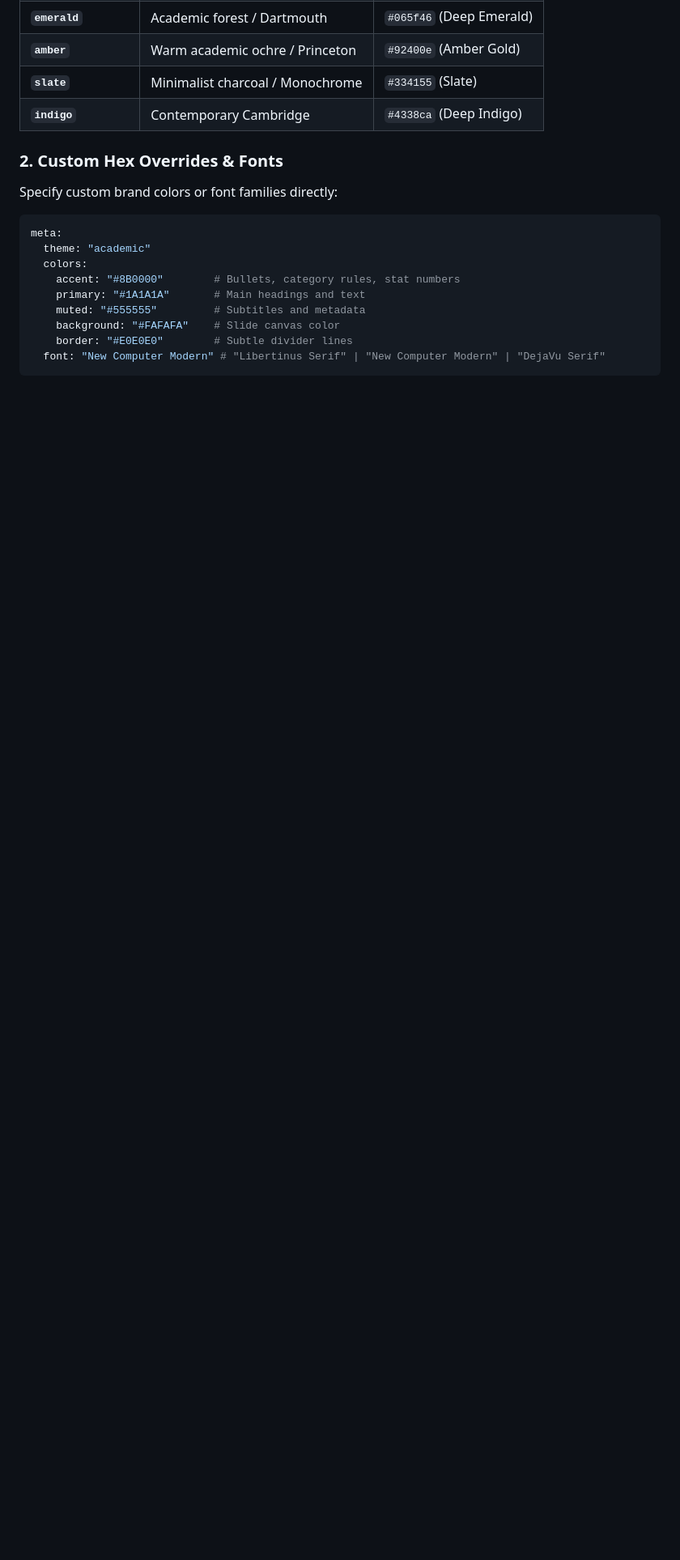
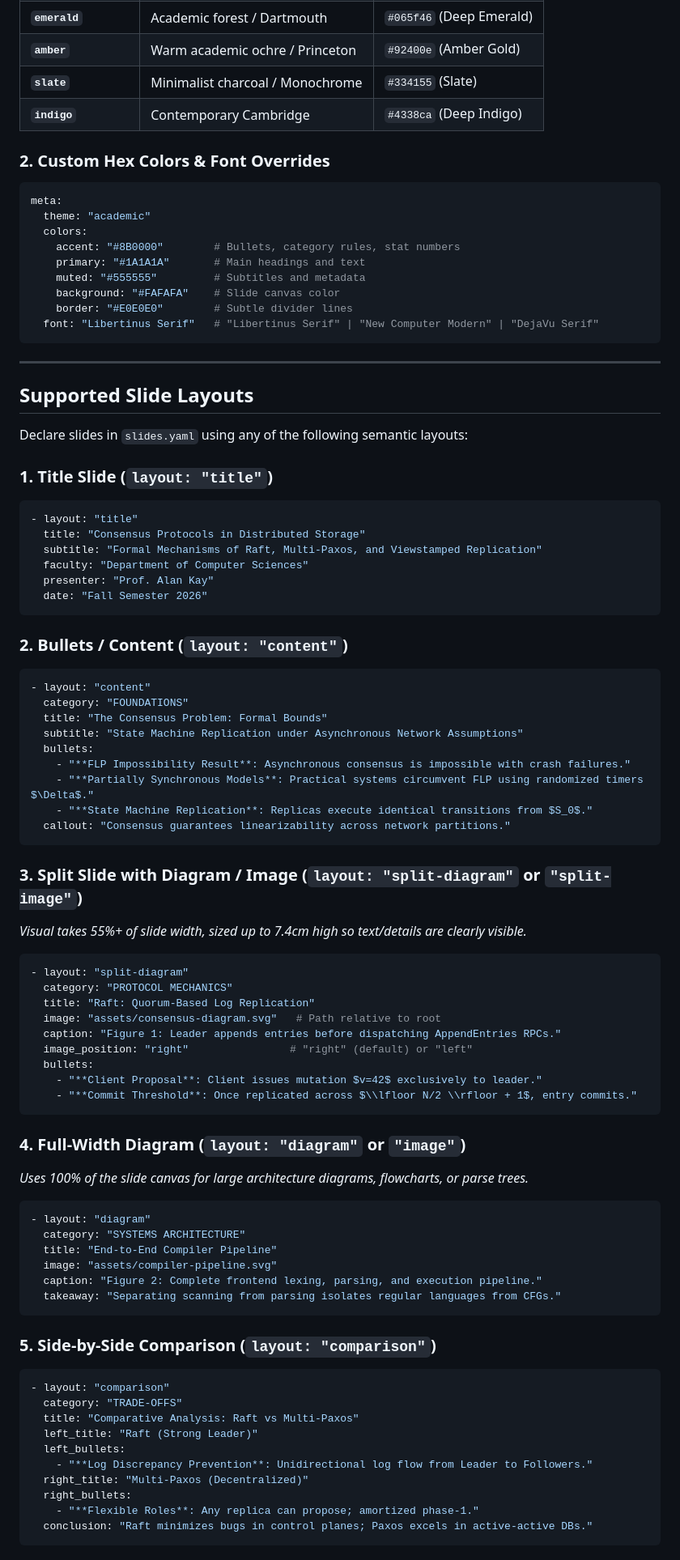
Before and after one commit to rmia46/slide-maker, a Markdown page: README.md, the part around one of its changes. Shown at 81% size. Rendered like a GitHub page; blank space fills up the shorter version.

````diff
--- a/README.md
+++ b/README.md
@@ -69,9 +69,7 @@ meta:
 | **`slate`** | Minimalist charcoal / Monochrome | `#334155` (Slate) |
 | **`indigo`** | Contemporary Cambridge | `#4338ca` (Deep Indigo) |
 
-### 2. Custom Hex Overrides & Fonts
-Specify custom brand colors or font families directly:
-
+### 2. Custom Hex Colors & Font Overrides
 ```yaml
 meta:
   theme: "academic"
@@ -81,4 +79,74 @@ meta:
     muted: "#555555"         # Subtitles and metadata
     background: "#FAFAFA"    # Slide canvas color
     border: "#E0E0E0"        # Subtle divider lines
-  font: "New Computer Modern" # "Libertinus Serif" | "New Computer Modern" | "DejaVu Serif"
+  font: "Libertinus Serif"   # "Libertinus Serif" | "New Computer Modern" | "DejaVu Serif"
+```
+
+---
+
+## Supported Slide Layouts
+
+Declare slides in `slides.yaml` using any of the following semantic layouts:
+
+### 1. Title Slide (`layout: "title"`)
+```yaml
+- layout: "title"
+  title: "Consensus Protocols in Distributed Storage"
+  subtitle: "Formal Mechanisms of Raft, Multi-Paxos, and Viewstamped Replication"
+  faculty: "Department of Computer Sciences"
+  presenter: "Prof. Alan Kay"
+  date: "Fall Semester 2026"
+```
+
+### 2. Bullets / Content (`layout: "content"`)
+```yaml
+- layout: "content"
+  category: "FOUNDATIONS"
+  title: "The Consensus Problem: Formal Bounds"
+  subtitle: "State Machine Replication under Asynchronous Network Assumptions"
+  bullets:
+    - "**FLP Impossibility Result**: Asynchronous consensus is impossible with crash failures."
+    - "**Partially Synchronous Models**: Practical systems circumvent FLP using randomized timers $\Delta$."
+    - "**State Machine Replication**: Replicas execute identical transitions from $S_0$."
+  callout: "Consensus guarantees linearizability across network partitions."
+```
+
+### 3. Split Slide with Diagram / Image (`layout: "split-diagram"` or `"split-image"`)
+*Visual takes 55%+ of slide width, sized up to 7.4cm high so text/details are clearly visible.*
+```yaml
+- layout: "split-diagram"
+  category: "PROTOCOL MECHANICS"
+  title: "Raft: Quorum-Based Log Replication"
+  image: "assets/consensus-diagram.svg"   # Path relative to root
+  caption: "Figure 1: Leader appends entries before dispatching AppendEntries RPCs."
+  image_position: "right"                # "right" (default) or "left"
+  bullets:
+    - "**Client Proposal**: Client issues mutation $v=42$ exclusively to leader."
+    - "**Commit Threshold**: Once replicated across $\\lfloor N/2 \\rfloor + 1$, entry commits."
+```
+
+### 4. Full-Width Diagram (`layout: "diagram"` or `"image"`)
+*Uses 100% of the slide canvas for large architecture diagrams, flowcharts, or parse trees.*
+```yaml
+- layout: "diagram"
+  category: "SYSTEMS ARCHITECTURE"
+  title: "End-to-End Compiler Pipeline"
+  image: "assets/compiler-pipeline.svg"
+  caption: "Figure 2: Complete frontend lexing, parsing, and execution pipeline."
+  takeaway: "Separating scanning from parsing isolates regular languages from CFGs."
+```
+
+### 5. Side-by-Side Comparison (`layout: "comparison"`)
+```yaml
+- layout: "comparison"
+  category: "TRADE-OFFS"
+  title: "Comparative Analysis: Raft vs Multi-Paxos"
+  left_title: "Raft (Strong Leader)"
+  left_bullets:
+    - "**Log Discrepancy Prevention**: Unidirectional log flow from Leader to Followers."
+  right_title: "Multi-Paxos (Decentralized)"
+  right_bullets:
+    - "**Flexible Roles**: Any replica can propose; amortized phase-1."
+  conclusion: "Raft minimizes bugs in control planes; Paxos excels in active-active DBs."
+```
+
````
Also changed, not shown: other parts of README.md (+67 -137 lines).
